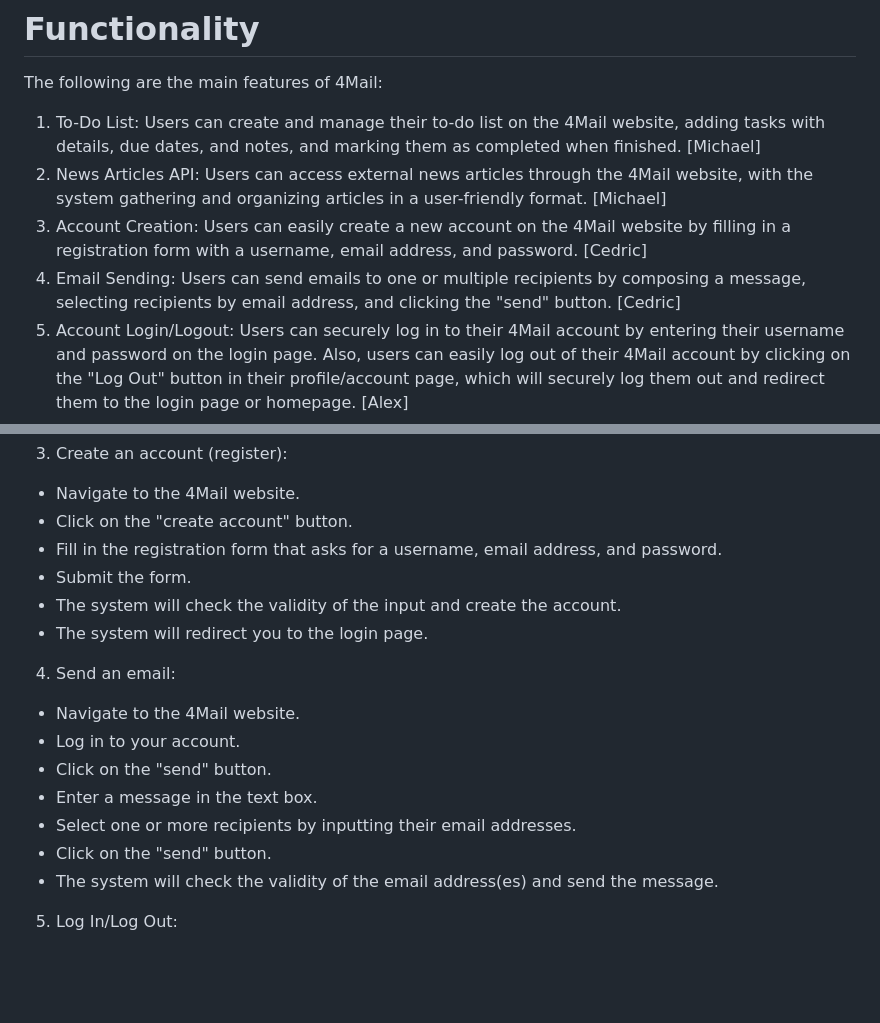
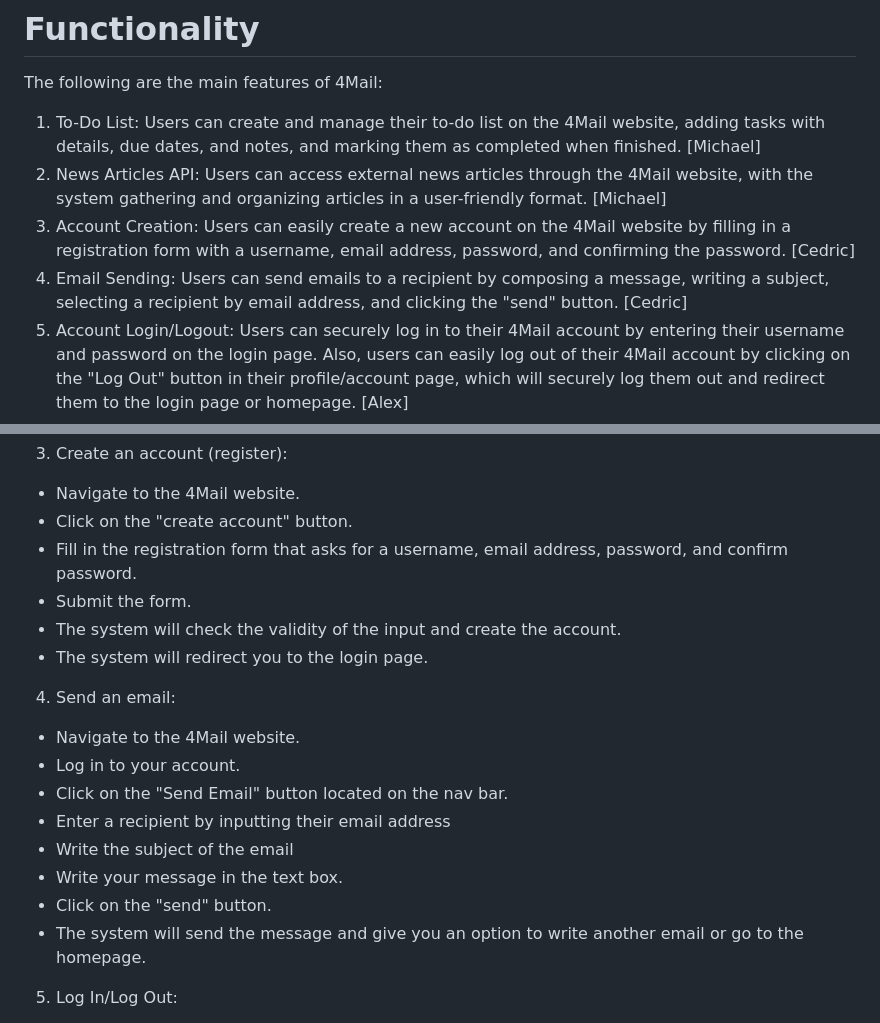
Before and after one commit to mikieyx/4Mail, a Markdown page: readme.md, 2 parts joined by grey strips. GitHub-like rendering; blank space fills up the shorter version.

```diff
--- a/readme.md
+++ b/readme.md
@@ -6,8 +6,8 @@ The following are the main features of 4Mail:
 
 1. To-Do List: Users can create and manage their to-do list on the 4Mail website, adding tasks with details, due dates, and notes, and marking them as completed when finished. [Michael]
 2. News Articles API: Users can access external news articles through the 4Mail website, with the system gathering and organizing articles in a user-friendly format. [Michael]
-3. Account Creation: Users can easily create a new account on the 4Mail website by filling in a registration form with a username, email address, and password. [Cedric]
-4. Email Sending: Users can send emails to one or multiple recipients by composing a message, selecting recipients by email address, and clicking the "send" button. [Cedric]
+3. Account Creation: Users can easily create a new account on the 4Mail website by filling in a registration form with a username, email address, password, and confirming the password. [Cedric]
+4. Email Sending: Users can send emails to a recipient by composing a message, writing a subject, selecting a recipient by email address, and clicking the "send" button. [Cedric]
 5. Account Login/Logout: Users can securely log in to their 4Mail account by entering their username and password on the login page. Also, users can easily log out of their 4Mail account by clicking on the "Log Out" button in their profile/account page, which will securely log them out and redirect them to the login page or homepage. [Alex]
 6. Send Chat: Users can send chat messages to other 4Mail users by create a chat room and create a message, and clicking the "send" button. [Van]
 7. Receive Chat: Users can receive chat messages from other 4Mail users by viewing incoming messages in their chat room. [Van]
@@ -90,7 +90,7 @@ The following are the main features of 4Mail:
 
 - Navigate to the 4Mail website.
 - Click on the "create account" button.
-- Fill in the registration form that asks for a username, email address, and password.
+- Fill in the registration form that asks for a username, email address, password, and confirm password.
 - Submit the form.
 - The system will check the validity of the input and create the account.
 - The system will redirect you to the login page.
@@ -99,11 +99,12 @@ The following are the main features of 4Mail:
 
 - Navigate to the 4Mail website.
 - Log in to your account.
+- Click on the "Send Email" button located on the nav bar.
+- Enter a recipient by inputting their email address
+- Write the subject of the email
+- Write your message in the text box.
 - Click on the "send" button.
-- Enter a message in the text box.
-- Select one or more recipients by inputting their email addresses.
-- Click on the "send" button.
-- The system will check the validity of the email address(es) and send the message.
+- The system will send the message and give you an option to write another email or go to the homepage.
 
 5. Log In/Log Out:
 
```
